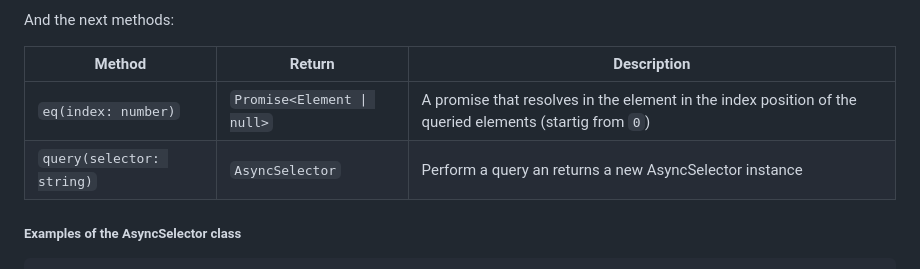
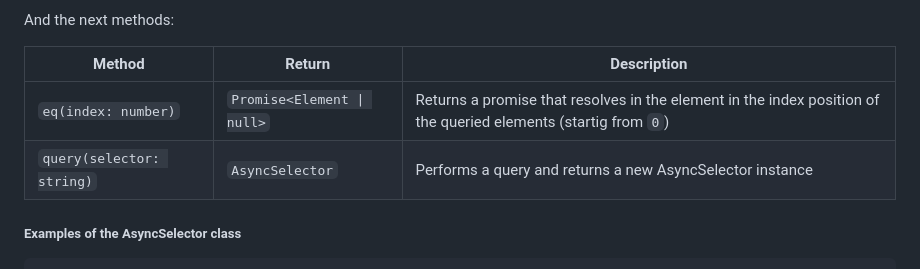
Before and after one commit to elchininet/shadow-dom-selector, a Markdown page: README.md, the part around the change. GitHub-like rendering.

Commit message:
More grammar fixes

```diff
--- a/README.md
+++ b/README.md
@@ -370,8 +370,8 @@ And the next methods:
 
 | Method                    | Return                     | Description                                                      |
 | ------------------------- | -------------------------- | ---------------------------------------------------------------- |
-| `eq(index: number)`       | `Promise<Element \| null>` | A promise that resolves in the element in the index position of the queried elements (startig from `0`) |
-| `query(selector: string)` | `AsyncSelector`            | Perform a query an returns a new AsyncSelector instance |
+| `eq(index: number)`       | `Promise<Element \| null>` | Returns a promise that resolves in the element in the index position of the queried elements (startig from `0`) |
+| `query(selector: string)` | `AsyncSelector`            | Performs a query and returns a new AsyncSelector instance |
 
 ##### Examples of the AsyncSelector class
 
```
